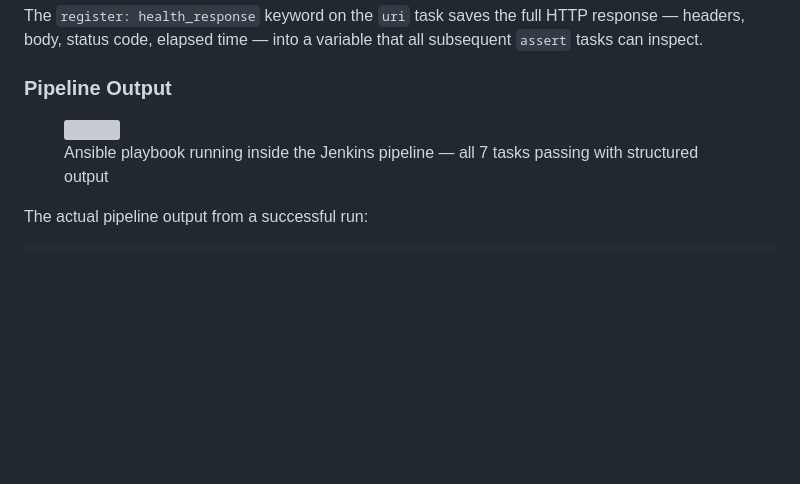
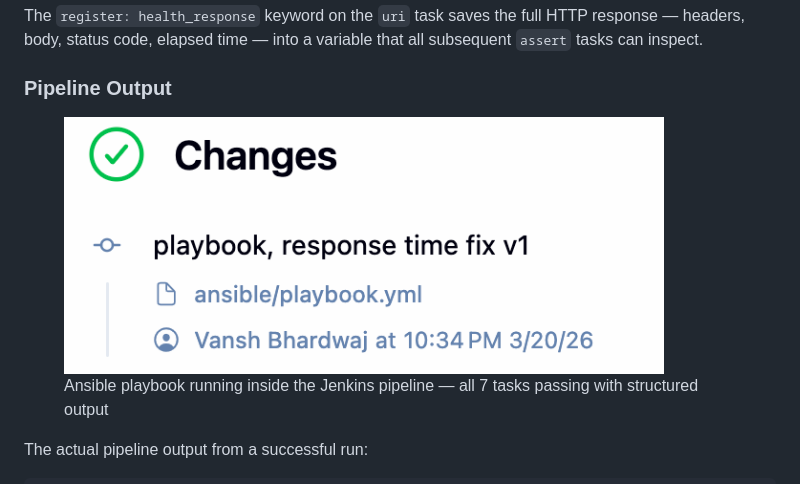
Before and after one commit to VanshBhardwaj1945/Click-Arena-DevSecOps, a Markdown page: docs/FULL_README.md, the part around the change. Rendered like a GitHub page; blank space fills up the shorter version; grey boxes are pictures that could not be loaded.

Commit message:
fixed ansible build ss path in readme

```diff
--- a/docs/FULL_README.md
+++ b/docs/FULL_README.md
@@ -530,7 +530,7 @@ The `register: health_response` keyword on the `uri` task saves the full HTTP re
 ### Pipeline Output
 
 <figure>
-  <img src="docs/screenshots/03-ansible-build.png" width="600">
+  <img src="screenshots/03-ansible-build.png" width="600">
   <figcaption>Ansible playbook running inside the Jenkins pipeline — all 7 tasks passing with structured output</figcaption>
 </figure>
 
```
